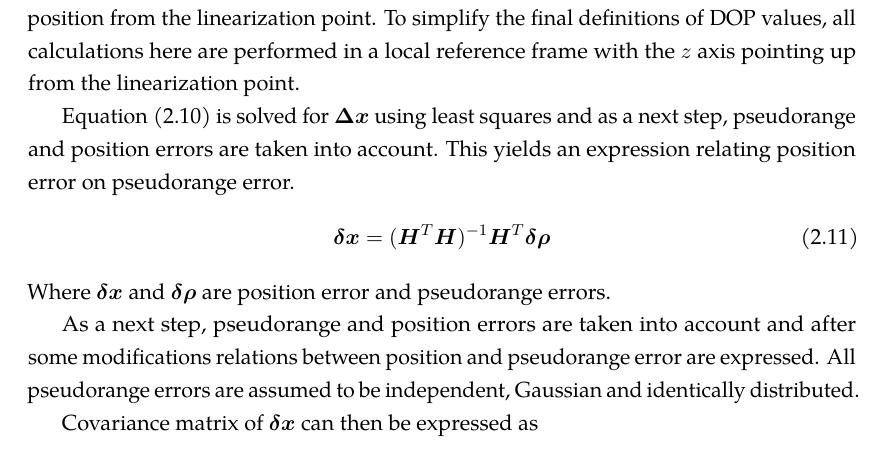
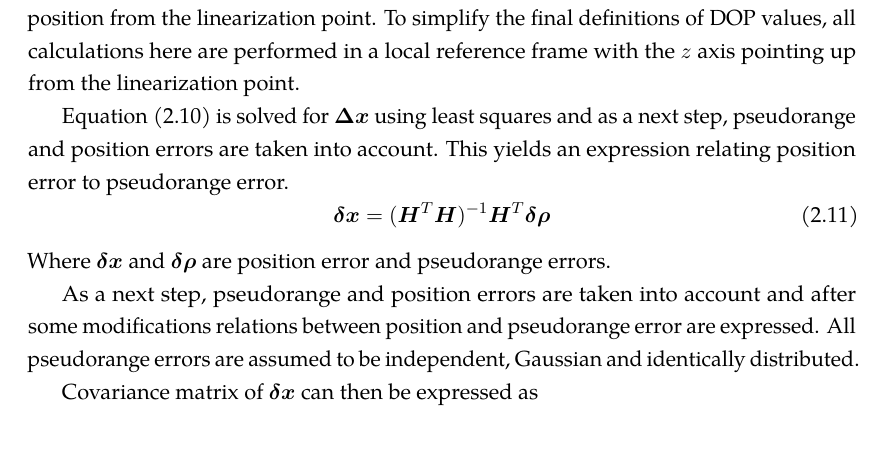
Before and after one commit to bluecube/thesis, a LaTeX thesis (text/thesis.tex, which reads text/tex/gps.tex): part of page 17 of 46, cut so that both start at the same text. Compiled offline with pdfLaTeX.

Commit message:
text: Typo fix.

```diff
--- a/text/tex/gps.tex
+++ b/text/tex/gps.tex
@@ -435,7 +435,7 @@ in a local reference frame with the \(z\) axis pointing up from the linearizatio
 
 Equation \eqref{eq:dop1} is solved for \(\vect{\Delta{}x}\) using least squares and
 as a next step, pseudorange and position errors are taken into account.
-This yields an expression relating position error on pseudorange error.
+This yields an expression relating position error to pseudorange error.
 \begin{equation}
 	\vect{\delta{}x} = (\vect{H}^T \vect{H})^{-1} \vect{H}^T \vect{\delta{}\rho}
 \end{equation}
```
